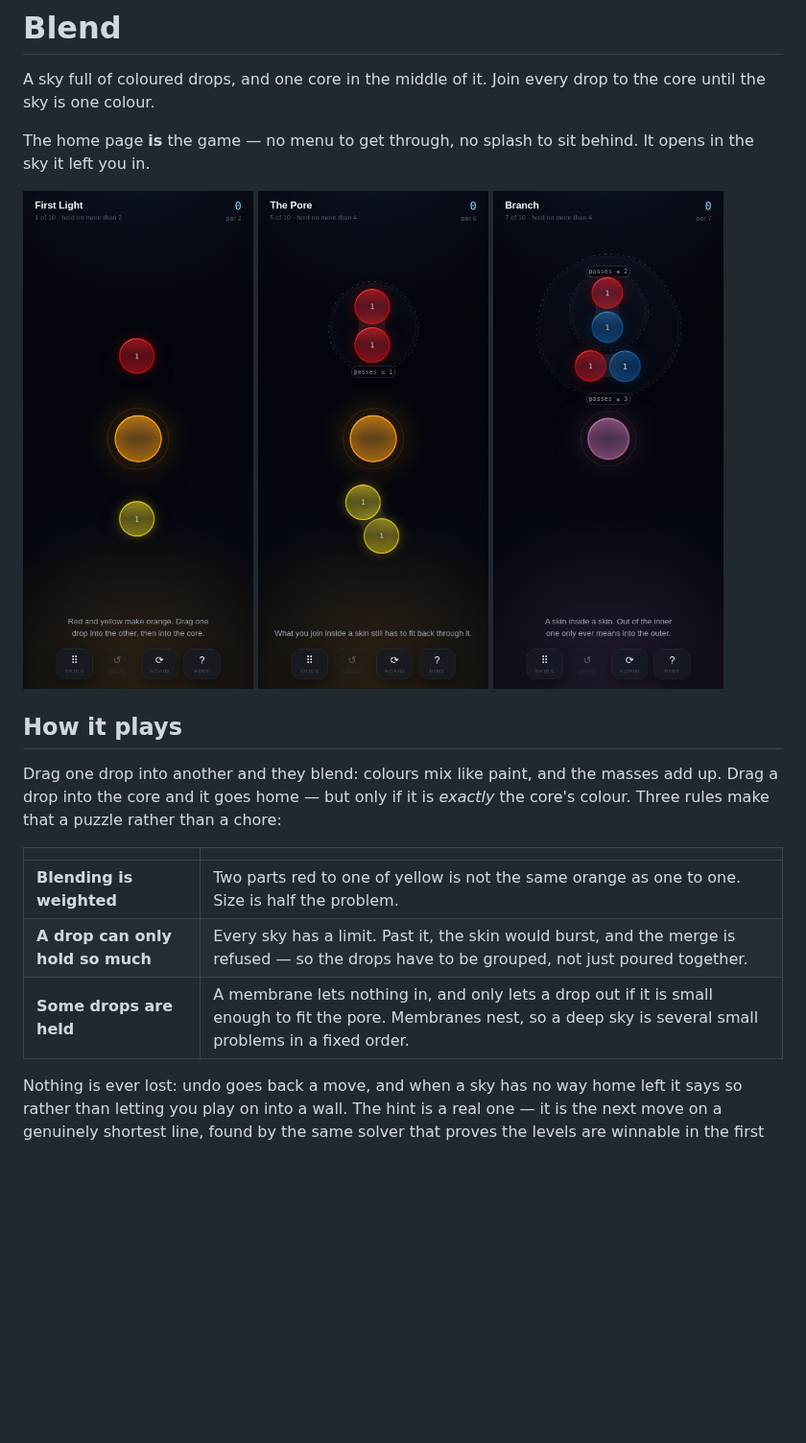
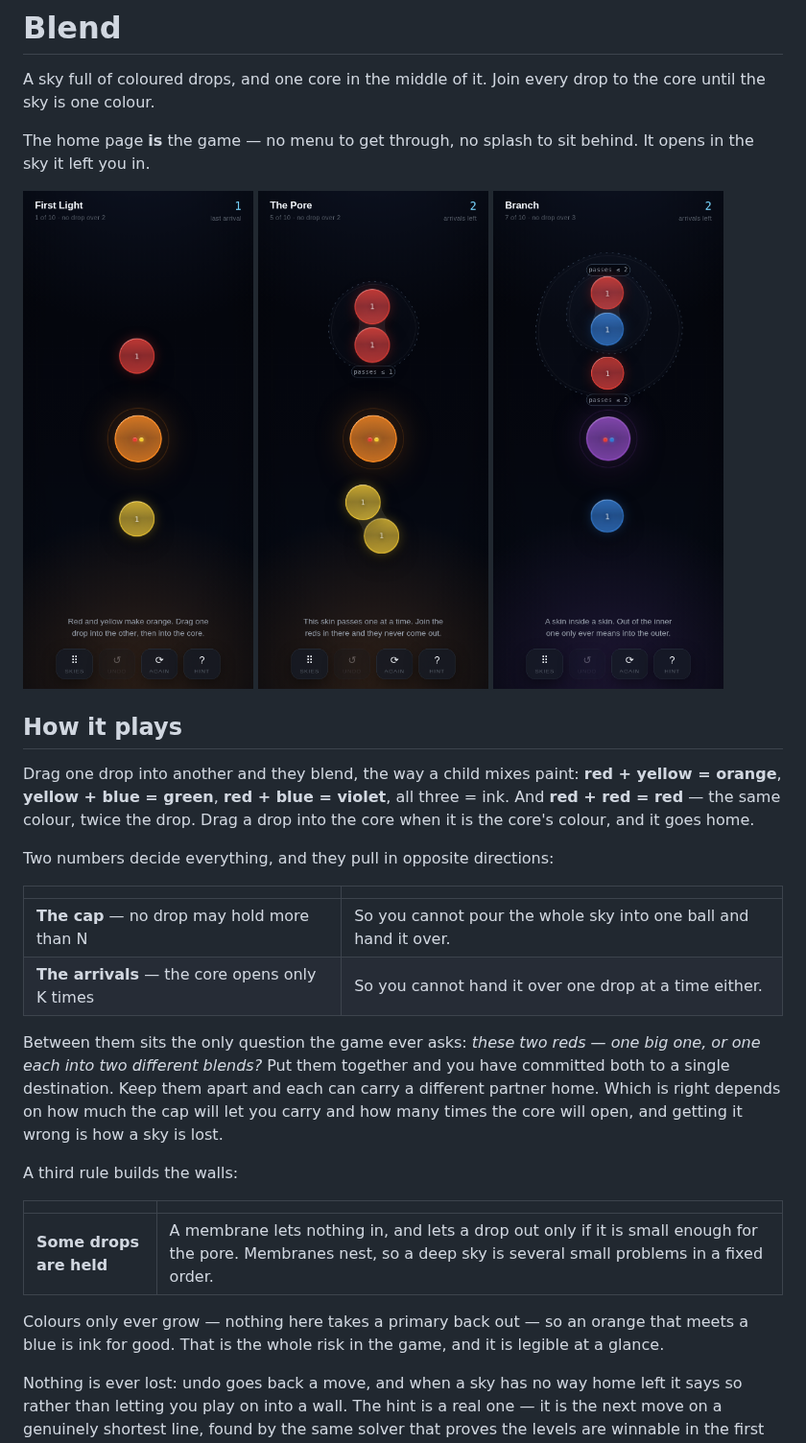
Before and after one commit to keeterly/brainstorm, a Markdown page: blend/README.md, the part around one of its changes. Shown at 96% size. GitHub-like rendering; pictures changed too: blend/docs/branch.png, blend/docs/first-light.png, blend/docs/the-pore.png; blank space fills up the shorter version.

```diff
--- a/blend/README.md
+++ b/blend/README.md
@@ -14,15 +14,32 @@ it left you in.
 
 ## How it plays
 
-Drag one drop into another and they blend: colours mix like paint, and the masses add up. Drag a
-drop into the core and it goes home — but only if it is *exactly* the core's colour. Three rules
-make that a puzzle rather than a chore:
+Drag one drop into another and they blend, the way a child mixes paint: **red + yellow = orange**,
+**yellow + blue = green**, **red + blue = violet**, all three = ink. And **red + red = red** — the
+same colour, twice the drop. Drag a drop into the core when it is the core's colour, and it goes
+home.
+
+Two numbers decide everything, and they pull in opposite directions:
 
 | | |
 | --- | --- |
-| **Blending is weighted** | Two parts red to one of yellow is not the same orange as one to one. Size is half the problem. |
-| **A drop can only hold so much** | Every sky has a limit. Past it, the skin would burst, and the merge is refused — so the drops have to be grouped, not just poured together. |
-| **Some drops are held** | A membrane lets nothing in, and only lets a drop out if it is small enough to fit the pore. Membranes nest, so a deep sky is several small problems in a fixed order. |
+| **The cap** — no drop may hold more than N | So you cannot pour the whole sky into one ball and hand it over. |
+| **The arrivals** — the core opens only K times | So you cannot hand it over one drop at a time either. |
+
+Between them sits the only question the game ever asks: *these two reds — one big one, or one each
+into two different blends?* Put them together and you have committed both to a single destination.
+Keep them apart and each can carry a different partner home. Which is right depends on how much the
+cap will let you carry and how many times the core will open, and getting it wrong is how a sky is
+lost.
+
+A third rule builds the walls:
+
+| | |
+| --- | --- |
+| **Some drops are held** | A membrane lets nothing in, and lets a drop out only if it is small enough for the pore. Membranes nest, so a deep sky is several small problems in a fixed order. |
+
+Colours only ever grow — nothing here takes a primary back out — so an orange that meets a blue is
+ink for good. That is the whole risk in the game, and it is legible at a glance.
 
 Nothing is ever lost: undo goes back a move, and when a sky has no way home left it says so rather
 than letting you play on into a wall. The hint is a real one — it is the next move on a genuinely
```
Also changed, not shown: other parts of blend/README.md (+12 -8 lines), blend/docs/one-colour.png, blend/docs/skies.png, 12 other files.
